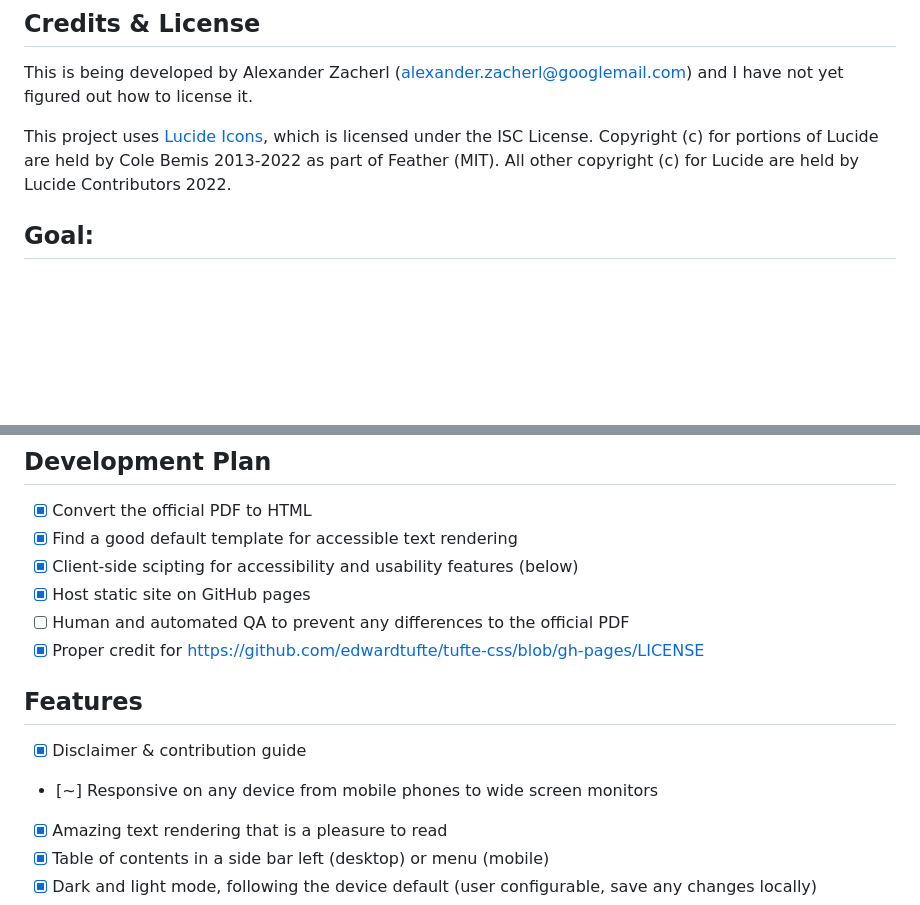
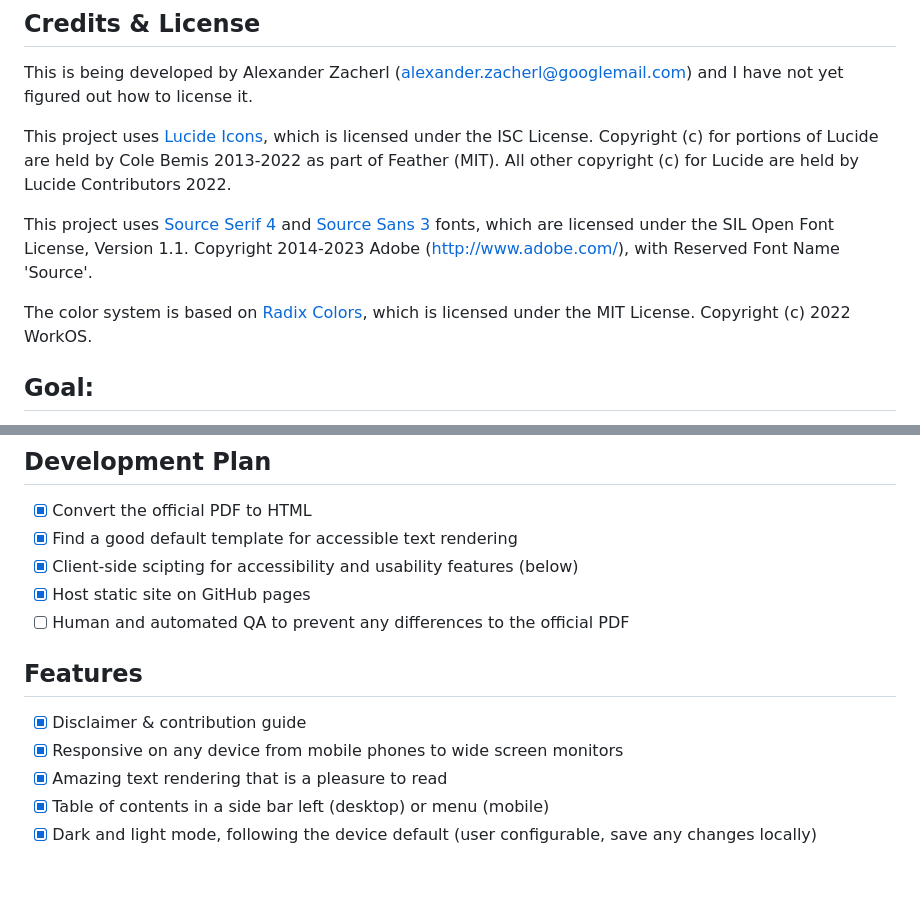
Before and after one commit to dbltnk/cop-reader, a Markdown page: README.md, 2 parts joined by grey strips. GitHub-like rendering; blank space fills up the shorter version.

```diff
--- a/README.md
+++ b/README.md
@@ -5,6 +5,10 @@
 This is being developed by Alexander Zacherl (alexander.zacherl@googlemail.com) and I have not yet figured out how to license it.
 
 This project uses [Lucide Icons](https://lucide.dev/), which is licensed under the ISC License. Copyright (c) for portions of Lucide are held by Cole Bemis 2013-2022 as part of Feather (MIT). All other copyright (c) for Lucide are held by Lucide Contributors 2022.
+
+This project uses [Source Serif 4](https://github.com/adobe-fonts/source-serif) and [Source Sans 3](https://github.com/adobe-fonts/source-sans) fonts, which are licensed under the SIL Open Font License, Version 1.1. Copyright 2014-2023 Adobe (http://www.adobe.com/), with Reserved Font Name 'Source'.
+
+The color system is based on [Radix Colors](https://www.radix-ui.com/colors), which is licensed under the MIT License. Copyright (c) 2022 WorkOS.
 
 ## Goal:
 Make the [latest draft](https://digital-strategy.ec.europa.eu/en/library/second-draft-general-purpose-ai-code-practice-published-written-independent-experts) of the EU AI Act Code of Practice more accessible and improve usability for a wide range of stakeholders on both mobile and desktop devices.
@@ -20,12 +24,11 @@ This code base was quickly hacked together in a few days by an amateur, making l
 - [x] Client-side scipting for accessibility and usability features (below)
 - [x] Host static site on GitHub pages
 - [ ] Human and automated QA to prevent any differences to the official PDF
-- [x] Proper credit for https://github.com/edwardtufte/tufte-css/blob/gh-pages/LICENSE
 
 ## Features
 
 - [x] Disclaimer & contribution guide
-- [~] Responsive on any device from mobile phones to wide screen monitors
+- [x] Responsive on any device from mobile phones to wide screen monitors
 - [x] Amazing text rendering that is a pleasure to read
 - [x] Table of contents in a side bar left (desktop) or menu (mobile)
 - [x] Dark and light mode, following the device default (user configurable, save any changes locally)
```
Also changed, not shown: other parts of README.md (+27 -30 lines).
